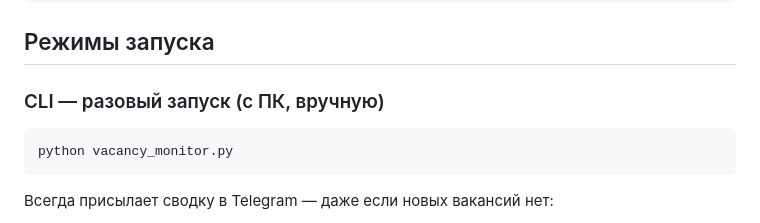
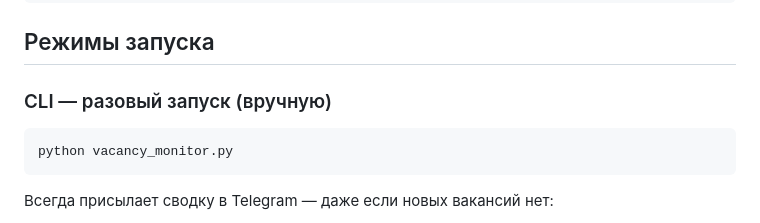
Before and after one commit to v1tharr/vacancy-monitor, a Markdown page: README.md, the part around the change. Drawn GitHub-style.

Commit message:
docs: readme fix

````diff
--- a/README.md
+++ b/README.md
@@ -58,7 +58,7 @@ TELEGRAM_CHAT_ID=твой_chat_id
 
 ## Режимы запуска
 
-### CLI — разовый запуск (с ПК, вручную)
+### CLI — разовый запуск (вручную)
 
 ```bash
 python vacancy_monitor.py
````
